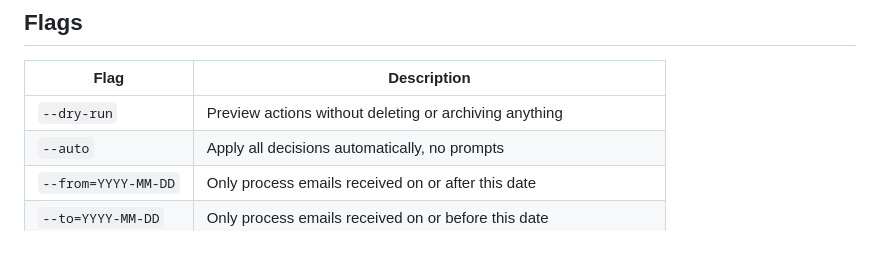
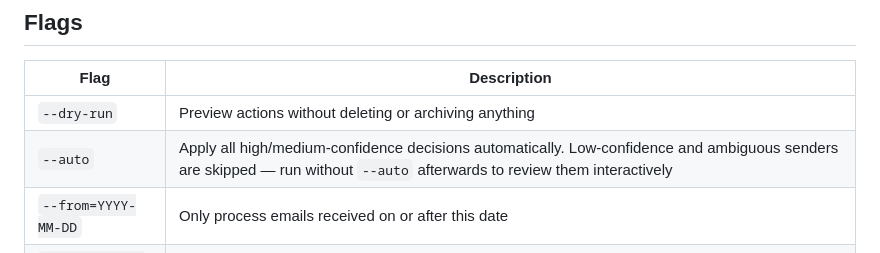
Before and after one commit to LibriaForge/mail-cleanup, a Markdown page: README.md, the part around the change. GitHub-like rendering.

Commit message:
docs: clarify --auto behaviour for low-confidence senders
Co-Authored-By: Claude Sonnet 4.6 <noreply@anthropic.com>

```diff
--- a/README.md
+++ b/README.md
@@ -94,7 +94,7 @@ The output binary is fully self-contained. Distribute it alongside a `.env` file
 | Flag | Description |
 |------|-------------|
 | `--dry-run` | Preview actions without deleting or archiving anything |
-| `--auto` | Apply all decisions automatically, no prompts |
+| `--auto` | Apply all high/medium-confidence decisions automatically. Low-confidence and ambiguous senders are skipped — run without `--auto` afterwards to review them interactively |
 | `--from=YYYY-MM-DD` | Only process emails received on or after this date |
 | `--to=YYYY-MM-DD` | Only process emails received on or before this date |
 | `--whitelist` | Open the whitelist manager to add/remove always-kept senders |
```
